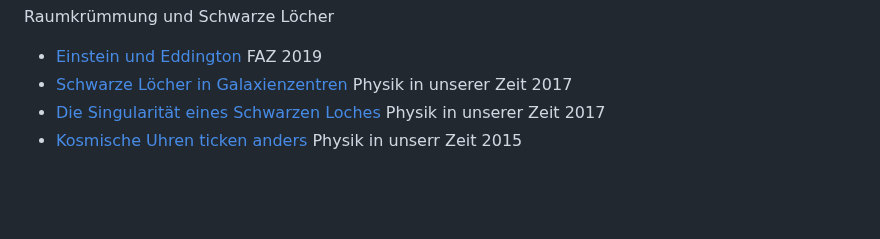
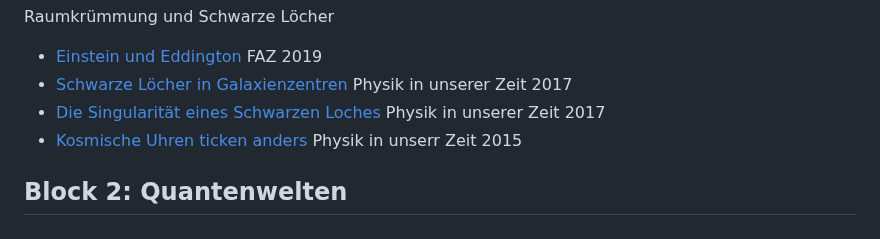
Before and after one commit to yeus/localportal, a Markdown page: content/Winter23.md, the part around the change. Rendered like a GitHub page; blank space fills up the shorter version.

```diff
--- a/content/Winter23.md
+++ b/content/Winter23.md
@@ -54,3 +54,5 @@ Raumkrümmung und Schwarze Löcher
 + [Schwarze Löcher in Galaxienzentren](https://uni-bonn.sciebo.de/s/A2s9ZPyzBAoAF5y) Physik in unserer Zeit 2017
 + [Die Singularität eines Schwarzen Loches](https://uni-bonn.sciebo.de/s/jc8gEsnEt6LiX8Y) Physik in unserer Zeit 2017
 + [Kosmische Uhren ticken anders](https://uni-bonn.sciebo.de/s/Xc89Ra7Cg5AFcFF) Physik in unserr Zeit 2015
+
+## Block 2: Quantenwelten
```
